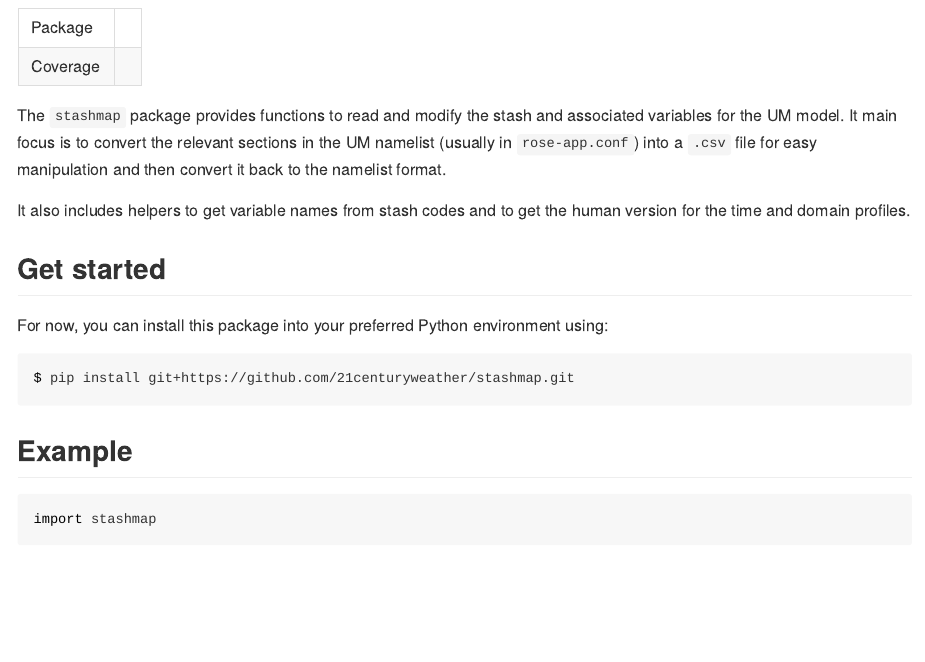
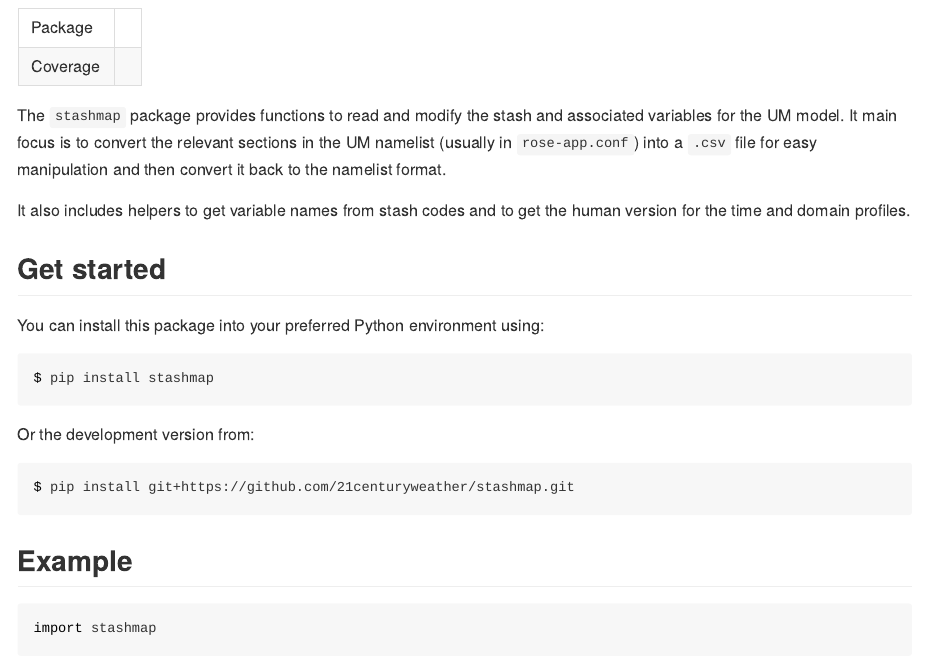
Before and after one commit to 21centuryweather/stashmap, a Quarto document (README.qmd): the page in a window 1100 px wide, from 100 px down. The pictures show the output file README.md that the author committed with the source, drawn offline in the style of GitHub; long lines of code are wrapped; badge pictures from the web are left out.

Commit message:
Update installation instructions in README.md

````diff
--- a/README.qmd
+++ b/README.qmd
@@ -17,7 +17,12 @@ It also includes helpers to get variable names from stash codes and to get the h
 
 ## Get started
 
-For now, you can install this package into your preferred Python environment using:
+You can install this package into your preferred Python environment using:
+
+```bash
+$ pip install stashmap
+```
+Or the development version from:
 
 ```bash
 $ pip install git+https://github.com/21centuryweather/stashmap.git
````
Also changed, not shown: README.md.
